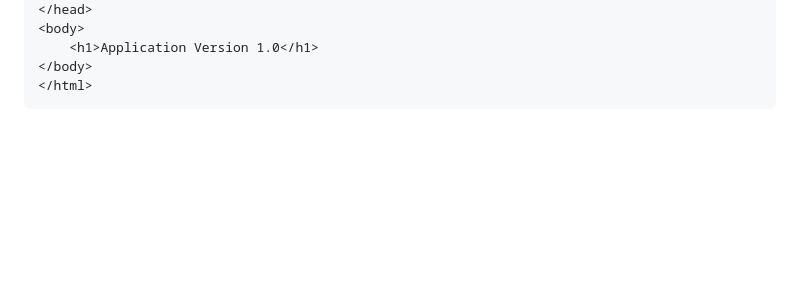
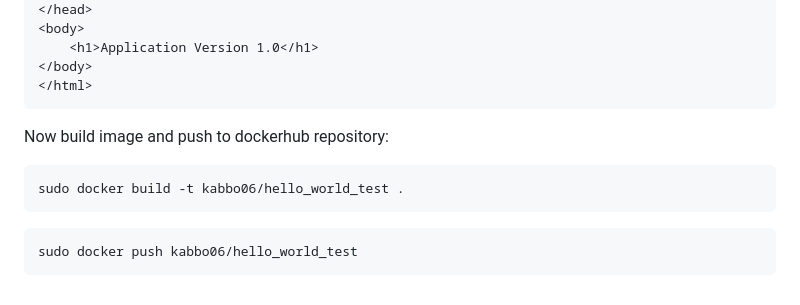
Before and after one commit to kabbo06/webhook-api-endpoint, a Markdown page: README.md, the part around the change. GitHub-like rendering; blank space fills up the shorter version.

````diff
--- a/README.md
+++ b/README.md
@@ -46,3 +46,13 @@ CMD ["nginx", "-g", "daemon off;"]
 </body>
 </html>
 ```
+
+Now build image and push to dockerhub repository:
+
+```
+sudo docker build -t kabbo06/hello_world_test .
+```
+
+```
+sudo docker push kabbo06/hello_world_test
+```
````
